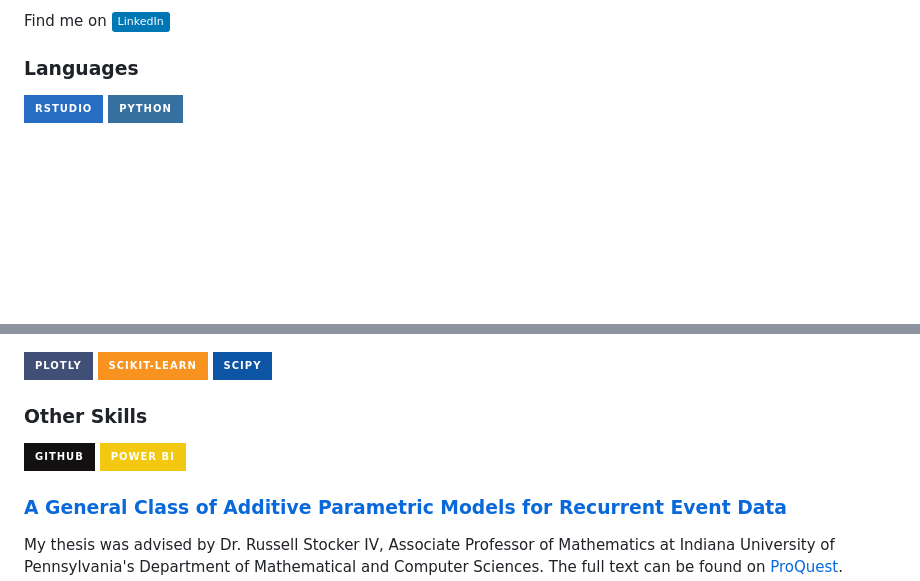
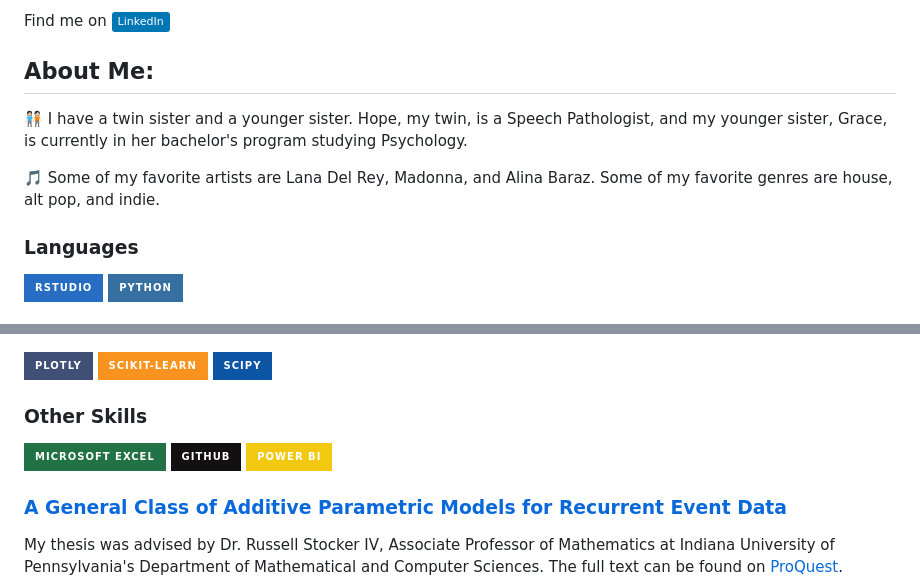
Before and after one commit to TobyLouis/TobysPortfolio, a Markdown page: README.md, 2 parts joined by grey strips. Drawn GitHub-style; badges without logos; blank space fills up the shorter version.

Commit message:
Update README with resume link and personal info
Added personal resume link and additional personal details.

```diff
--- a/README.md
+++ b/README.md
@@ -7,5 +8,11 @@ I invite you to explore my growing portfolio!
 
 Find me on [![LinkedIn](https://img.shields.io/badge/LinkedIn-%230077B5.svg?logo=linkedin&logoColor=white)](https://www.linkedin.com/in/toby-trotta/)
+
+## About Me:
+
+🧑🏻‍🤝‍🧑🏻 I have a twin sister and a younger sister. Hope, my twin, is a Speech Pathologist, and my younger sister, Grace, is currently in her bachelor's program studying Psychology.
+
+🎵 Some of my favorite artists are Lana Del Rey, Madonna, and Alina Baraz. Some of my favorite genres are house, alt pop, and indie.
 
 ### Languages
 ![R](https://img.shields.io/badge/rstudio-%23276DC3.svg?style=for-the-badge&logo=r&logoColor=white)
@@ -25,6 +32,7 @@ Find me on [![LinkedIn](https://img.shields.io/badge/LinkedIn-%230077B5.svg?logo
 ![Scipy](https://img.shields.io/badge/SciPy-%230C55A5.svg?style=for-the-badge&logo=scipy&logoColor=%white)
 
 ### Other Skills
+![Microsoft Excel](https://img.shields.io/badge/Microsoft_Excel-217346?style=for-the-badge&logo=microsoft-excel&logoColor=white)
 ![GitHub](https://img.shields.io/badge/github-%23121011.svg?style=for-the-badge&logo=github&logoColor=white)
 ![Power Bi](https://img.shields.io/badge/power_bi-F2C811?style=for-the-badge&logo=powerbi&logoColor=black)
 
```
Also changed, not shown: other parts of README.md (+2 -1 lines).
